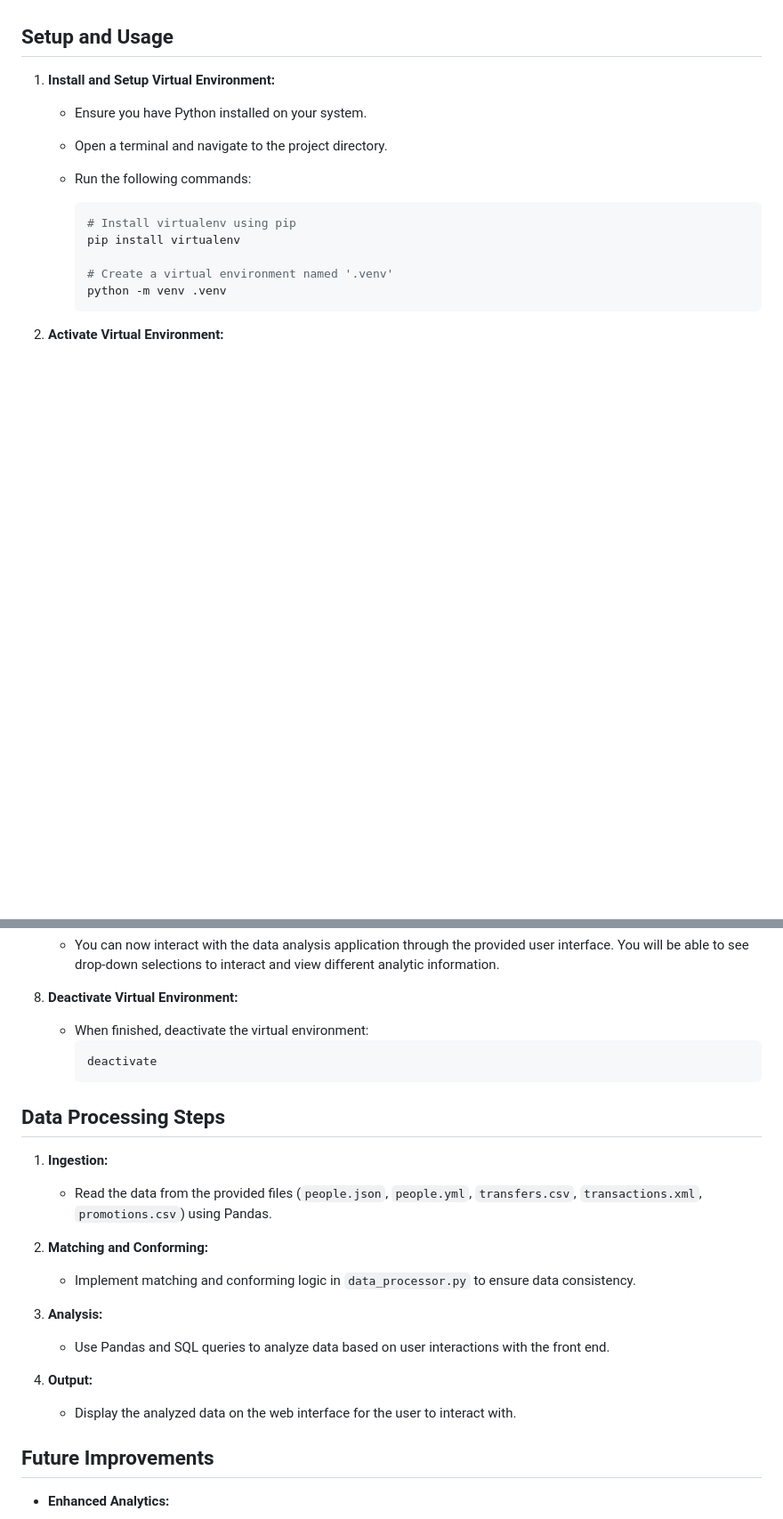
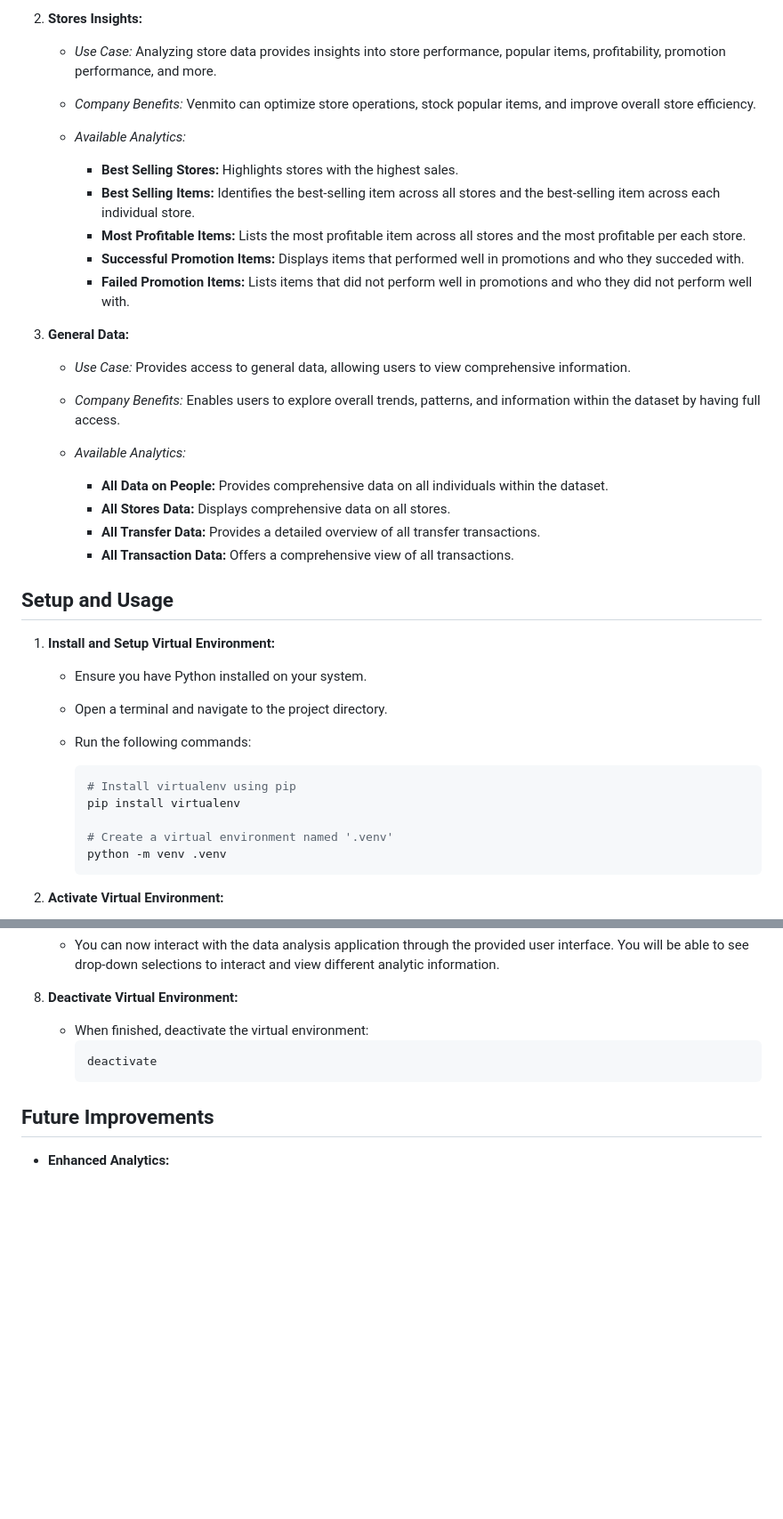
Before and after one commit to RupertoM/financial_analysis_project, a Markdown page: README.md, 2 parts joined by grey strips. Shown at 89% size. Rendered like a GitHub page; blank space fills up the shorter version.

Commit message:
Finalized README.md

````diff
--- a/README.md
+++ b/README.md
@@ -28,3 +90,27 @@ The project is organized using the MVC methodology:
+2. **Stores Insights:**
+
+   - *Use Case:* Analyzing store data provides insights into store performance, popular items, profitability, promotion performance, and more.
+
+   - *Company Benefits:* Venmito can optimize store operations, stock popular items, and improve overall store efficiency.
+
+   - *Available Analytics:*
+     - **Best Selling Stores:** Highlights stores with the highest sales.
+     - **Best Selling Items:** Identifies the best-selling item across all stores and the best-selling item across each individual store.
+     - **Most Profitable Items:** Lists the most profitable item across all stores and the most profitable per each store.
+     - **Successful Promotion Items:** Displays items that performed well in promotions and who they succeded with.
+     - **Failed Promotion Items:** Lists items that did not perform well in promotions and who they did not perform well with.
+
+3. **General Data:**
+
+   - *Use Case:* Provides access to general data, allowing users to view comprehensive information.
+
+   - *Company Benefits:* Enables users to explore overall trends, patterns, and information within the dataset by having full access.
+
+   - *Available Analytics:*
+     - **All Data on People:** Provides comprehensive data on all individuals within the dataset.
+     - **All Stores Data:** Displays comprehensive data on all stores.
+     - **All Transfer Data:** Provides a detailed overview of all transfer transactions.
+     - **All Transaction Data:** Offers a comprehensive view of all transactions.
 
 ## Setup and Usage
 
@@ -90,23 +176,6 @@ The project is organized using the MVC methodology:
      deactivate
      ```
 
-## Data Processing Steps
-
-1. **Ingestion:**
-
-   - Read the data from the provided files (`people.json`, `people.yml`, `transfers.csv`, `transactions.xml`, `promotions.csv`) using Pandas.
-
-2. **Matching and Conforming:**
-
-   - Implement matching and conforming logic in `data_processor.py` to ensure data consistency.
-
-3. **Analysis:**
-
-   - Use Pandas and SQL queries to analyze data based on user interactions with the front end.
-
-4. **Output:**
-   - Display the analyzed data on the web interface for the user to interact with.
-
 ## Future Improvements
 
 - **Enhanced Analytics:**
````
Also changed, not shown: other parts of README.md (+63 -1 lines).
